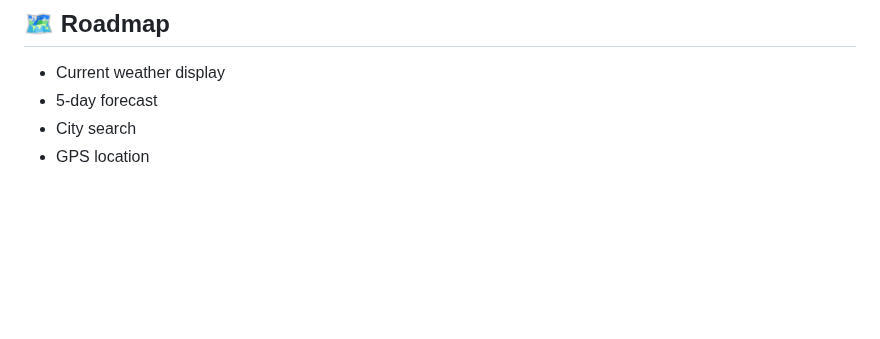
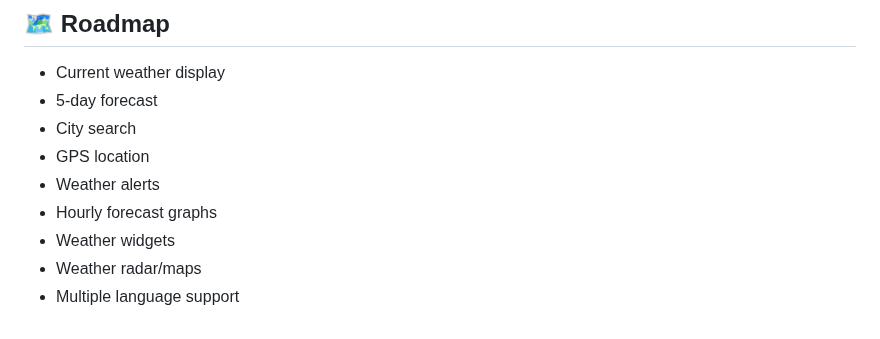
Before and after one commit to zoh01/weather_apis, a Markdown page: README.md, the part around the change. GitHub-like rendering; blank space fills up the shorter version.

```diff
--- a/README.md
+++ b/README.md
@@ -221,3 +221,8 @@ iOS (`ios/Runner/Info.plist`):
 - 5-day forecast
 - City search
 - GPS location
+- Weather alerts
+- Hourly forecast graphs
+- Weather widgets
+- Weather radar/maps
+- Multiple language support
```
